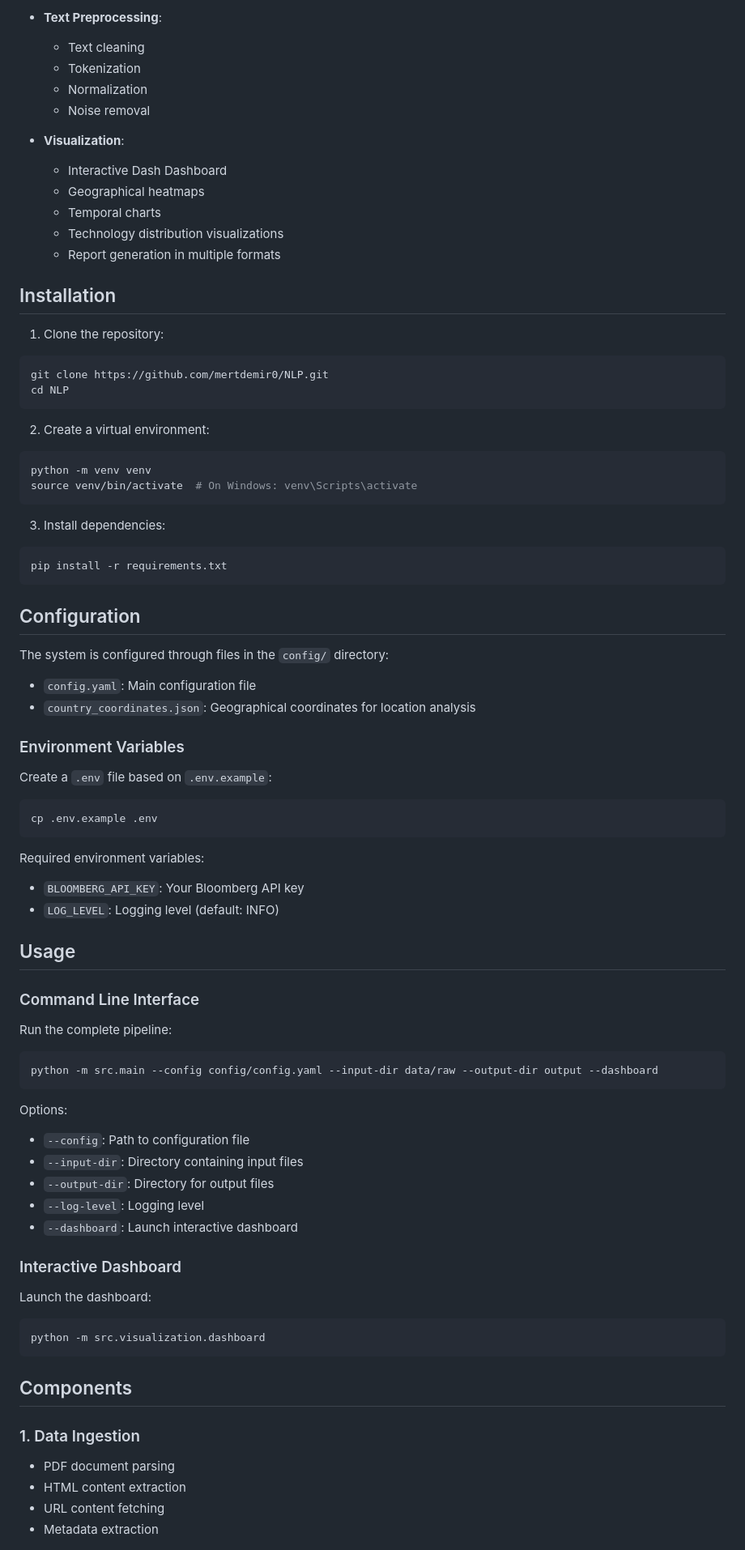
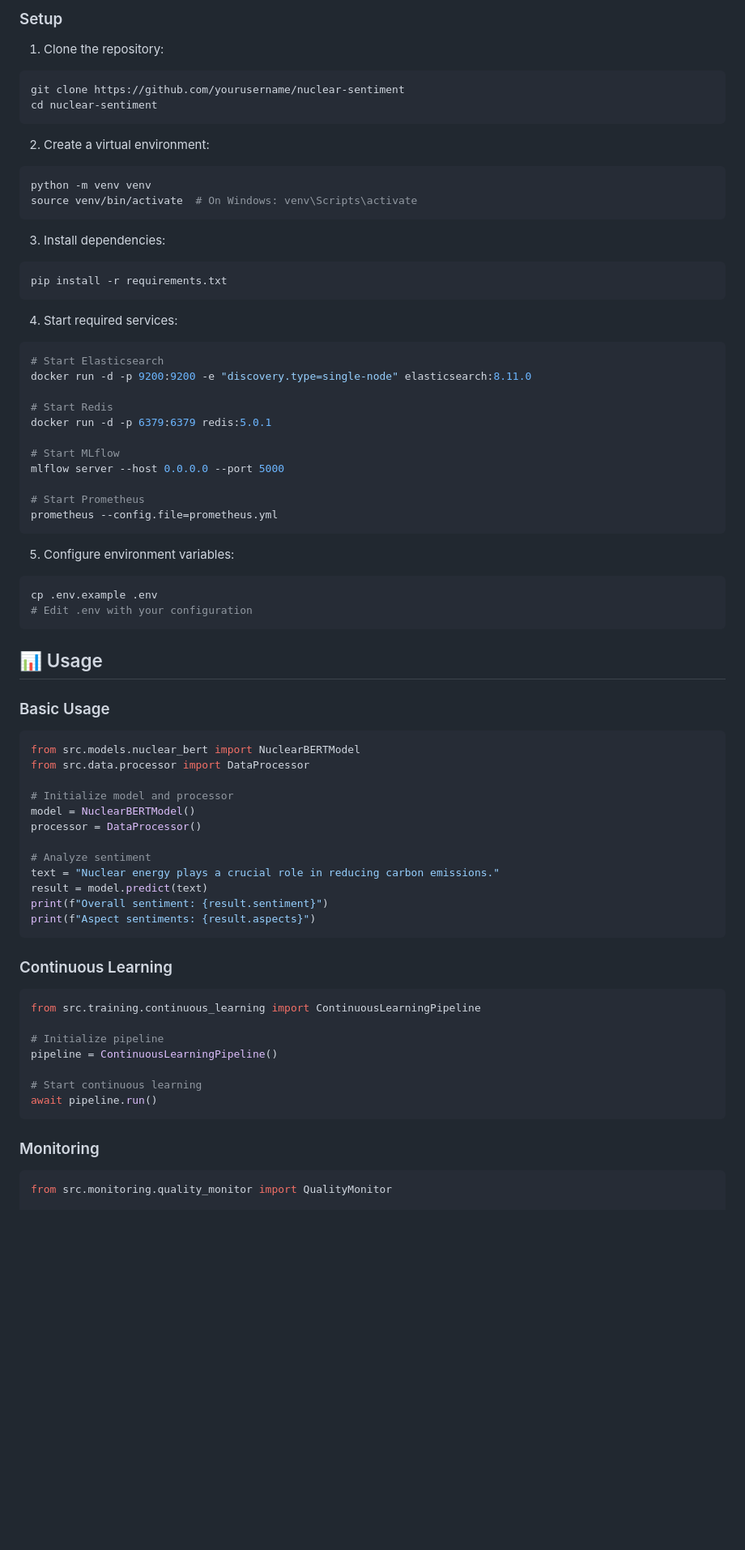
Before and after one commit to mertdemir0/NLP, a Markdown page: README.md, the part around one of its changes. Shown at 81% size. Drawn GitHub-style; blank space fills up the shorter version.

````diff
--- a/README.md
+++ b/README.md
@@ -68,23 +52,10 @@ The Nuclear Energy Content Analysis project is a comprehensive NLP pipeline desi
 
-- **Text Preprocessing**:
-  - Text cleaning
-  - Tokenization
-  - Normalization
-  - Noise removal
-
-- **Visualization**:
-  - Interactive Dash Dashboard
-  - Geographical heatmaps
-  - Temporal charts
-  - Technology distribution visualizations
-  - Report generation in multiple formats
-
-## Installation
+### Setup
 
 1. Clone the repository:
 ```bash
-git clone https://github.com/mertdemir0/NLP.git
-cd NLP
+git clone https://github.com/yourusername/nuclear-sentiment
+cd nuclear-sentiment
 ```
 
 2. Create a virtual environment:
@@ -98,52 +69,60 @@ source venv/bin/activate  # On Windows: venv\Scripts\activate
 pip install -r requirements.txt
 ```
 
-## Configuration
+4. Start required services:
+```bash
+# Start Elasticsearch
+docker run -d -p 9200:9200 -e "discovery.type=single-node" elasticsearch:8.11.0
 
-The system is configured through files in the `config/` directory:
+# Start Redis
+docker run -d -p 6379:6379 redis:5.0.1
 
-- `config.yaml`: Main configuration file
-- `country_coordinates.json`: Geographical coordinates for location analysis
+# Start MLflow
+mlflow server --host 0.0.0.0 --port 5000
 
-### Environment Variables
+# Start Prometheus
+prometheus --config.file=prometheus.yml
+```
 
-Create a `.env` file based on `.env.example`:
+5. Configure environment variables:
 ```bash
 cp .env.example .env
+# Edit .env with your configuration
 ```
 
-Required environment variables:
-- `BLOOMBERG_API_KEY`: Your Bloomberg API key
-- `LOG_LEVEL`: Logging level (default: INFO)
+## 📊 Usage
 
-## Usage
+### Basic Usage
 
-### Command Line Interface
+```python
+from src.models.nuclear_bert import NuclearBERTModel
+from src.data.processor import DataProcessor
 
-Run the complete pipeline:
-```bash
-python -m src.main --config config/config.yaml --input-dir data/raw --output-dir output --dashboard
+# Initialize model and processor
+model = NuclearBERTModel()
+processor = DataProcessor()
+
+# Analyze sentiment
+text = "Nuclear energy plays a crucial role in reducing carbon emissions."
+result = model.predict(text)
+print(f"Overall sentiment: {result.sentiment}")
+print(f"Aspect sentiments: {result.aspects}")
 ```
 
-Options:
-- `--config`: Path to configuration file
-- `--input-dir`: Directory containing input files
-- `--output-dir`: Directory for output files
-- `--log-level`: Logging level
-- `--dashboard`: Launch interactive dashboard
+### Continuous Learning
 
-### Interactive Dashboard
+```python
+from src.training.continuous_learning import ContinuousLearningPipeline
 
-Launch the dashboard:
-```bash
-python -m src.visualization.dashboard
+# Initialize pipeline
+pipeline = ContinuousLearningPipeline()
+
+# Start continuous learning
+await pipeline.run()
 ```
 
-## Components
+### Monitoring
 
-### 1. Data Ingestion
-- PDF document parsing
-- HTML content extraction
-- URL content fetching
-- Metadata extraction
+```python
+from src.monitoring.quality_monitor import QualityMonitor
 
````
Also changed, not shown: other parts of README.md (+117 -82 lines).
